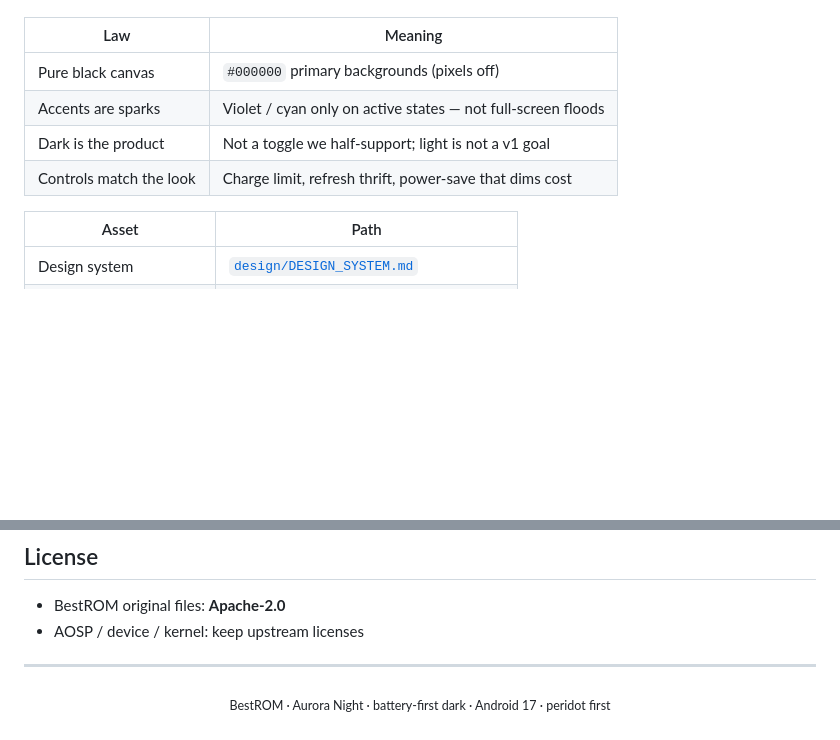
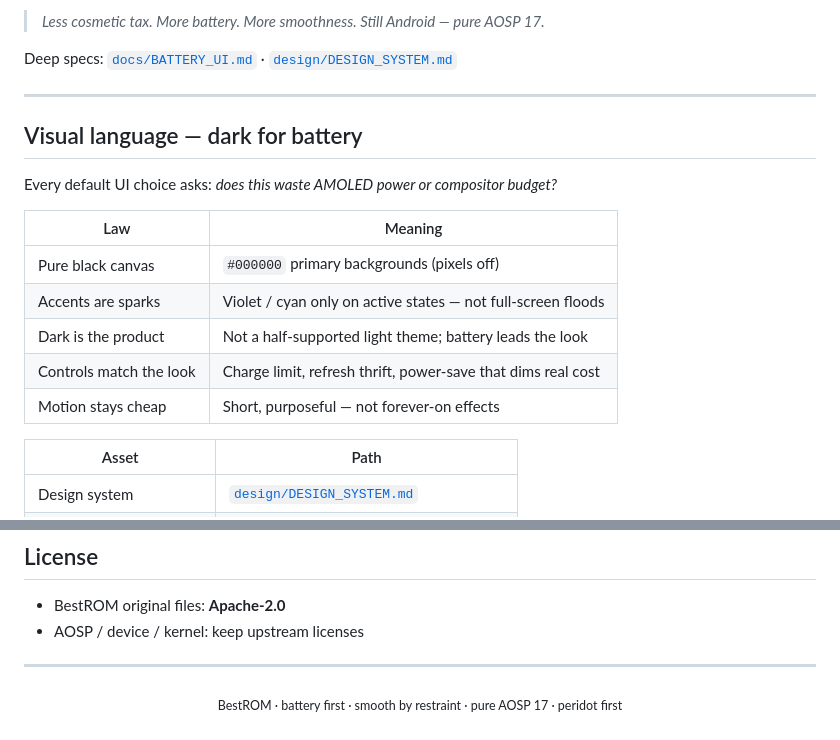
Before and after one commit to Mohithash/bestrom-project, a Markdown page: README.md, 2 parts joined by grey strips. Rendered like a GitHub page; blank space fills up the shorter version.

```diff
--- a/README.md
+++ b/README.md
@@ -44,10 +95,20 @@ We treat BestROM as a **product**: every default UI choice asks *does this waste
+> *Less cosmetic tax. More battery. More smoothness. Still Android — pure AOSP 17.*
+
+Deep specs: [`docs/BATTERY_UI.md`](docs/BATTERY_UI.md) · [`design/DESIGN_SYSTEM.md`](design/DESIGN_SYSTEM.md)
+
+---
+
+## Visual language — dark for battery
+
+Every default UI choice asks: *does this waste AMOLED power or compositor budget?*
 
 | Law | Meaning |
 |-----|---------|
 | Pure black canvas | `#000000` primary backgrounds (pixels off) |
 | Accents are sparks | Violet / cyan only on active states — not full-screen floods |
-| Dark is the product | Not a toggle we half-support; light is not a v1 goal |
-| Controls match the look | Charge limit, refresh thrift, power-save that dims cost |
+| Dark is the product | Not a half-supported light theme; battery leads the look |
+| Controls match the look | Charge limit, refresh thrift, power-save that dims real cost |
+| Motion stays cheap | Short, purposeful — not forever-on effects |
 
 | Asset | Path |
 |-------|------|
@@ -127,5 +188,5 @@ See [PORTING.md](https://github.com/Mohithash/bestrom_manifest/blob/17/PORTING.m
 ---
 
 <p align="center">
-  <sub>BestROM · Aurora Night · battery-first dark · Android 17 · peridot first</sub>
+  <sub>BestROM · battery first · smooth by restraint · pure AOSP 17 · peridot first</sub>
 </p>
```
Also changed, not shown: other parts of README.md (+56 -5 lines).
